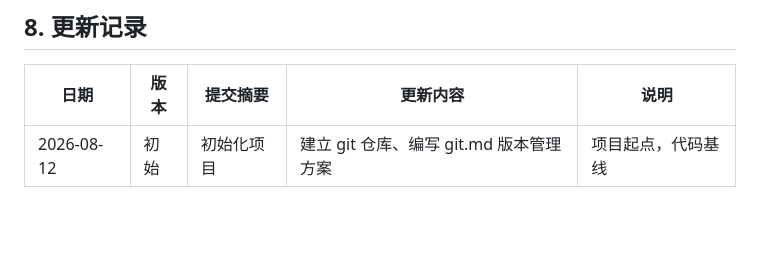
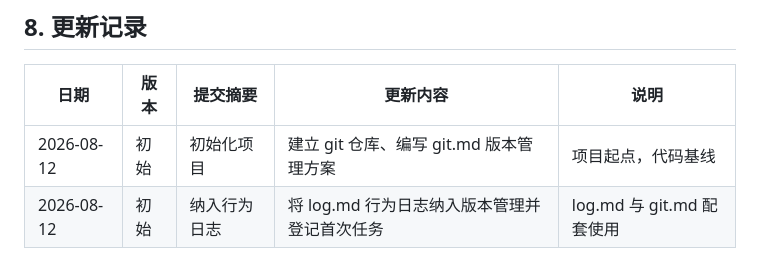
Before and after one commit to illheartdark/text, a Markdown page: git.md, the part around the change. Drawn GitHub-style; blank space fills up the shorter version.

```diff
--- a/git.md
+++ b/git.md
@@ -112,3 +112,4 @@ git revert <提交号>
 | 日期 | 版本 | 提交摘要 | 更新内容 | 说明 |
 |---|---|---|---|---|
 | 2026-08-12 | 初始 | 初始化项目 | 建立 git 仓库、编写 git.md 版本管理方案 | 项目起点，代码基线 |
+| 2026-08-12 | 初始 | 纳入行为日志 | 将 log.md 行为日志纳入版本管理并登记首次任务 | log.md 与 git.md 配套使用 |
```
Also changed, not shown: log.md (added, +17 -0 lines).
